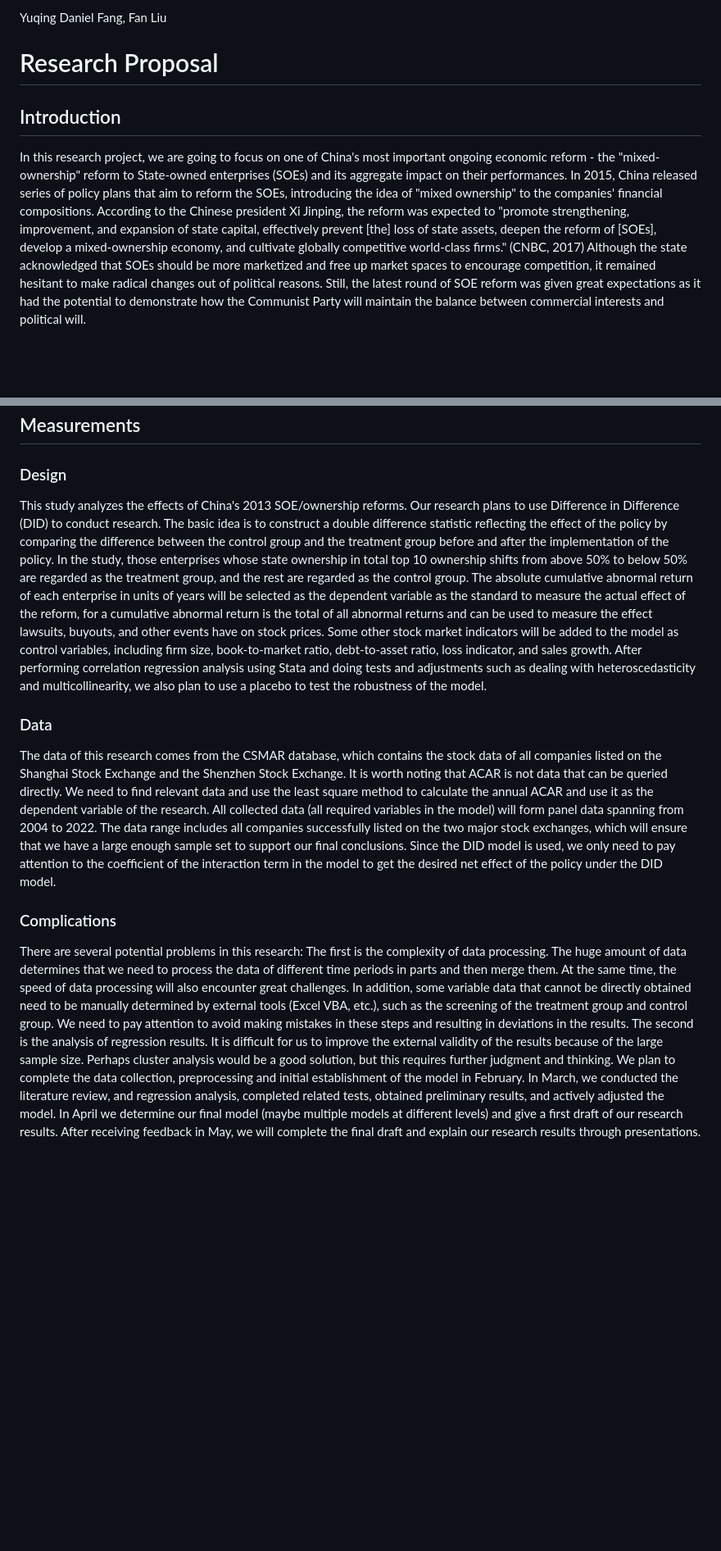
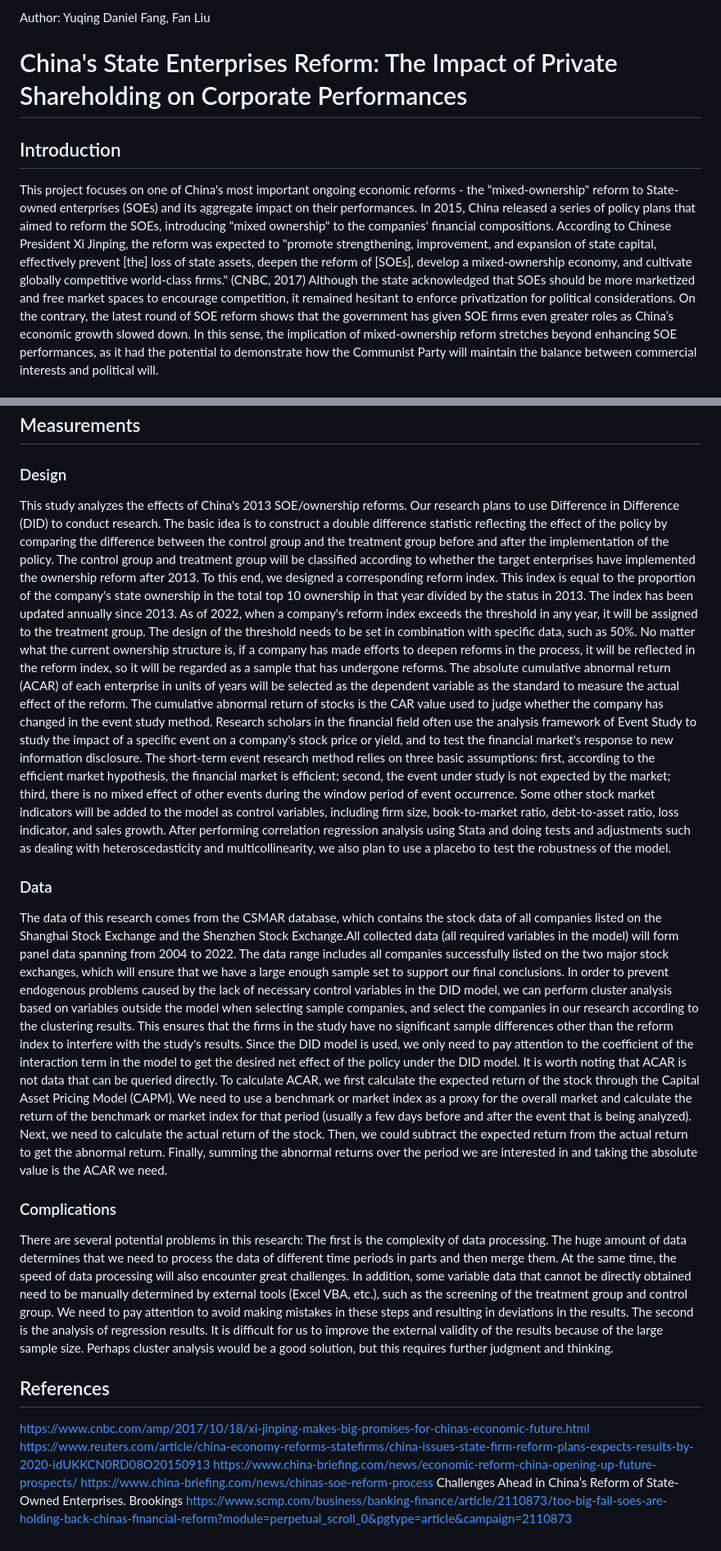
Before and after one commit to gui2de/ppol768-spring23, a Markdown page: Group Projects/group-9/README.md, 2 parts joined by grey strips. Shown: that part at 82% size. GitHub-like rendering; blank space fills up the shorter version.

Commit message:
group09-new change

```diff
--- a/Group Projects/group-9/README.md
+++ b/Group Projects/group-9/README.md
@@ -1,7 +1,7 @@
-Yuqing Daniel Fang, Fan Liu
+Author: Yuqing Daniel Fang, Fan Liu
 
-# Research Proposal
+# China's State Enterprises Reform: The Impact of Private Shareholding on Corporate Performances
 
 ## Introduction
-In this research project, we are going to focus on one of China's most important ongoing economic reform - the "mixed-ownership" reform to State-owned enterprises (SOEs) and its aggregate impact on their performances. In 2015, China released series of policy plans that aim to reform the SOEs, introducing the idea of "mixed ownership" to the companies' financial compositions. According to the Chinese president Xi Jinping, the reform was expected to "promote strengthening, improvement, and expansion of state capital, effectively prevent [the] loss of state assets, deepen the reform of [SOEs], develop a mixed-ownership economy, and cultivate globally competitive world-class firms." (CNBC, 2017) Although the state acknowledged that SOEs should be more marketized and free up market spaces to encourage competition, it remained hesitant to make radical changes out of political reasons. Still, the latest round of SOE reform was given great expectations as it had the potential to demonstrate how the Communist Party will maintain the balance between commercial interests and political will.
+This project focuses on one of China's most important ongoing economic reforms - the "mixed-ownership" reform to State-owned enterprises (SOEs) and its aggregate impact on their performances. In 2015, China released a series of policy plans that aimed to reform the SOEs, introducing "mixed ownership" to the companies' financial compositions. According to Chinese President Xi Jinping, the reform was expected to "promote strengthening, improvement, and expansion of state capital, effectively prevent [the] loss of state assets, deepen the reform of [SOEs], develop a mixed-ownership economy, and cultivate globally competitive world-class firms." (CNBC, 2017) Although the state acknowledged that SOEs should be more marketized and free market spaces to encourage competition, it remained hesitant to enforce privatization for political considerations. On the contrary, the latest round of SOE reform shows that the government has given SOE firms even greater roles as China’s economic growth slowed down. In this sense, the implication of mixed-ownership reform stretches beyond enhancing SOE performances, as it had the potential to demonstrate how the Communist Party will maintain the balance between commercial interests and political will.
 
@@ -22,10 +24,21 @@ In addition to judging the effect of this ownership reform in China, the conclus
 ## Measurements
 
 ### Design
-This study analyzes the effects of China's 2013 SOE/ownership reforms. Our research plans to use Difference in Difference (DID) to conduct research. The basic idea is to construct a double difference statistic reflecting the effect of the policy by comparing the difference between the control group and the treatment group before and after the implementation of the policy. In the study, those enterprises whose state ownership in total top 10 ownership shifts from above 50% to below 50% are regarded as the treatment group, and the rest are regarded as the control group. The absolute cumulative abnormal return of each enterprise in units of years will be selected as the dependent variable as the standard to measure the actual effect of the reform, for a cumulative abnormal return is the total of all abnormal returns and can be used to measure the effect lawsuits, buyouts, and other events have on stock prices. Some other stock market indicators will be added to the model as control variables, including firm size, book-to-market ratio, debt-to-asset ratio, loss indicator, and sales growth. After performing correlation regression analysis using Stata and doing tests and adjustments such as dealing with heteroscedasticity and multicollinearity, we also plan to use a placebo to test the robustness of the model.
+This study analyzes the effects of China's 2013 SOE/ownership reforms. Our research plans to use Difference in Difference (DID) to conduct research. The basic idea is to construct a double difference statistic reflecting the effect of the policy by comparing the difference between the control group and the treatment group before and after the implementation of the policy.
+The control group and treatment group will be classified according to whether the target enterprises have implemented the ownership reform after 2013. To this end, we designed a corresponding reform index. This index is equal to the proportion of the company's state ownership in the total top 10 ownership in that year divided by the status in 2013. The index has been updated annually since 2013. As of 2022, when a company's reform index exceeds the threshold in any year, it will be assigned to the treatment group. The design of the threshold needs to be set in combination with specific data, such as 50%. No matter what the current ownership structure is, if a company has made efforts to deepen reforms in the process, it will be reflected in the reform index, so it will be regarded as a sample that has undergone reforms.
+The absolute cumulative abnormal return (ACAR) of each enterprise in units of years will be selected as the dependent variable as the standard to measure the actual effect of the reform. The cumulative abnormal return of stocks is the CAR value used to judge whether the company has changed in the event study method. Research scholars in the financial field often use the analysis framework of Event Study to study the impact of a specific event on a company's stock price or yield, and to test the financial market's response to new information disclosure. The short-term event research method relies on three basic assumptions: first, according to the efficient market hypothesis, the financial market is efficient; second, the event under study is not expected by the market; third, there is no mixed effect of other events during the window period of event occurrence. Some other stock market indicators will be added to the model as control variables, including firm size, book-to-market ratio, debt-to-asset ratio, loss indicator, and sales growth. After performing correlation regression analysis using Stata and doing tests and adjustments such as dealing with heteroscedasticity and multicollinearity, we also plan to use a placebo to test the robustness of the model.
 
 ### Data
-The data of this research comes from the CSMAR database, which contains the stock data of all companies listed on the Shanghai Stock Exchange and the Shenzhen Stock Exchange. It is worth noting that ACAR is not data that can be queried directly. We need to find relevant data and use the least square method to calculate the annual ACAR and use it as the dependent variable of the research. All collected data (all required variables in the model) will form panel data spanning from 2004 to 2022. The data range includes all companies successfully listed on the two major stock exchanges, which will ensure that we have a large enough sample set to support our final conclusions. Since the DID model is used, we only need to pay attention to the coefficient of the interaction term in the model to get the desired net effect of the policy under the DID model.
+The data of this research comes from the CSMAR database, which contains the stock data of all companies listed on the Shanghai Stock Exchange and the Shenzhen Stock Exchange.All collected data (all required variables in the model) will form panel data spanning from 2004 to 2022. The data range includes all companies successfully listed on the two major stock exchanges, which will ensure that we have a large enough sample set to support our final conclusions. In order to prevent endogenous problems caused by the lack of necessary control variables in the DID model, we can perform cluster analysis based on variables outside the model when selecting sample companies, and select the companies in our research according to the clustering results. This ensures that the firms in the study have no significant sample differences other than the reform index to interfere with the study's results. Since the DID model is used, we only need to pay attention to the coefficient of the interaction term in the model to get the desired net effect of the policy under the DID model.
+It is worth noting that ACAR is not data that can be queried directly. To calculate ACAR, we first calculate the expected return of the stock through the Capital Asset Pricing Model (CAPM). We need to use a benchmark or market index as a proxy for the overall market and calculate the return of the benchmark or market index for that period  (usually a few days before and after the event that is being analyzed). Next, we need to calculate the actual return of the stock. Then, we could subtract the expected return from the actual return to get the abnormal return. Finally, summing the abnormal returns over the period we are interested in and taking the absolute value is the ACAR we need.
 
 ### Complications
-There are several potential problems in this research: The first is the complexity of data processing. The huge amount of data determines that we need to process the data of different time periods in parts and then merge them. At the same time, the speed of data processing will also encounter great challenges. In addition, some variable data that cannot be directly obtained need to be manually determined by external tools (Excel VBA, etc.), such as the screening of the treatment group and control group. We need to pay attention to avoid making mistakes in these steps and resulting in deviations in the results. The second is the analysis of regression results. It is difficult for us to improve the external validity of the results because of the large sample size. Perhaps cluster analysis would be a good solution, but this requires further judgment and thinking. We plan to complete the data collection, preprocessing and initial establishment of the model in February. In March, we conducted the literature review, and regression analysis, completed related tests, obtained preliminary results, and actively adjusted the model. In April we determine our final model (maybe multiple models at different levels) and give a first draft of our research results. After receiving feedback in May, we will complete the final draft and explain our research results through presentations.
+There are several potential problems in this research: The first is the complexity of data processing. The huge amount of data determines that we need to process the data of different time periods in parts and then merge them. At the same time, the speed of data processing will also encounter great challenges. In addition, some variable data that cannot be directly obtained need to be manually determined by external tools (Excel VBA, etc.), such as the screening of the treatment group and control group. We need to pay attention to avoid making mistakes in these steps and resulting in deviations in the results. The second is the analysis of regression results. It is difficult for us to improve the external validity of the results because of the large sample size. Perhaps cluster analysis would be a good solution, but this requires further judgment and thinking.
+
+## References
+https://www.cnbc.com/amp/2017/10/18/xi-jinping-makes-big-promises-for-chinas-economic-future.html
+https://www.reuters.com/article/china-economy-reforms-statefirms/china-issues-state-firm-reform-plans-expects-results-by-2020-idUKKCN0RD08O20150913
+https://www.china-briefing.com/news/economic-reform-china-opening-up-future-prospects/
+https://www.china-briefing.com/news/chinas-soe-reform-process
+Challenges Ahead in China’s Reform of State-Owned Enterprises. Brookings
+https://www.scmp.com/business/banking-finance/article/2110873/too-big-fail-soes-are-holding-back-chinas-financial-reform?module=perpetual_scroll_0&pgtype=article&campaign=2110873
```
Also changed, not shown: other parts of Group Projects/group-9/README.md (+5 -3 lines).
